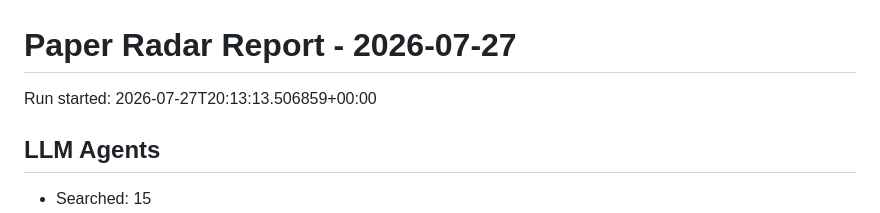
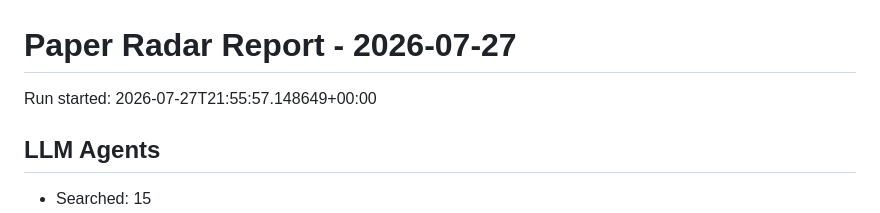
Before and after one commit to shiyongding19065-coder/paper-radar, a Markdown page: reports/2026-07-27.md, the part around the change. Rendered like a GitHub page.

Commit message:
Update paper radar records

```diff
--- a/reports/2026-07-27.md
+++ b/reports/2026-07-27.md
@@ -1,6 +1,6 @@
 # Paper Radar Report - 2026-07-27
 
-Run started: 2026-07-27T20:13:13.506859+00:00
+Run started: 2026-07-27T21:55:57.148649+00:00
 
 ## LLM Agents
 
```
